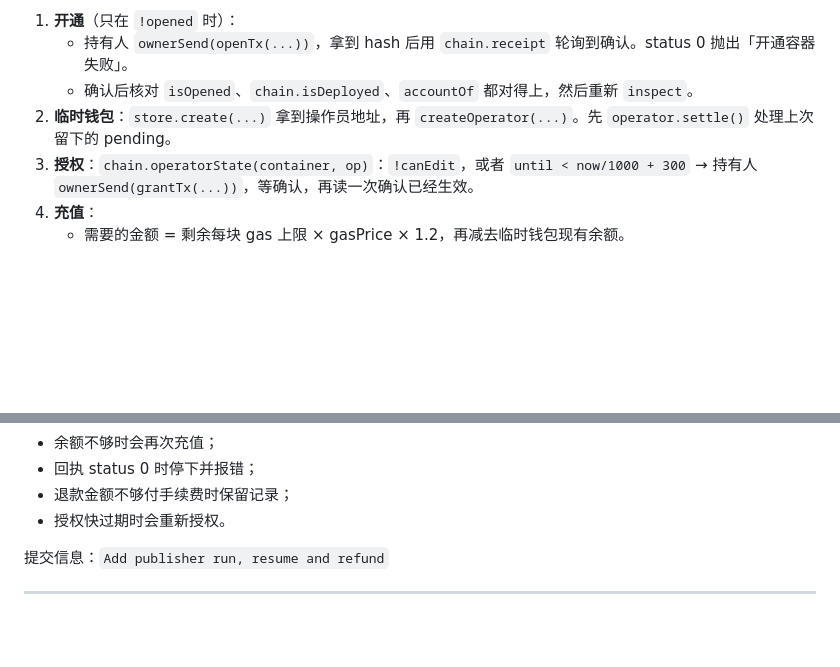
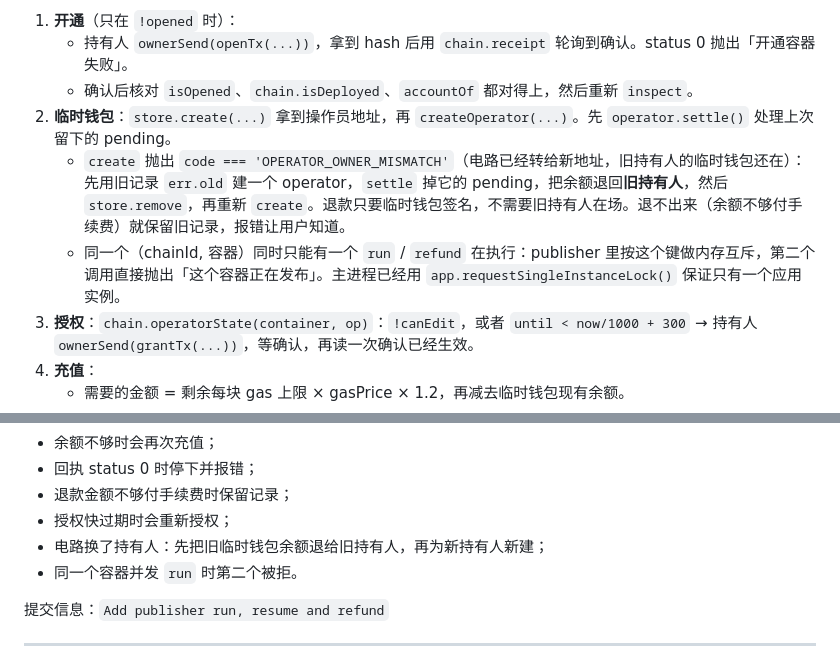
Before and after one commit to trytotapeout/TapeBrowser, a Markdown page: docs/plans/2026-10-09-publish-phase2.md, 2 parts joined by grey strips. Rendered like a GitHub page; blank space fills up the shorter version.

Commit message:
Plan owner change and per-container lock for the publisher

```diff
--- a/docs/plans/2026-10-09-publish-phase2.md
+++ b/docs/plans/2026-10-09-publish-phase2.md
@@ -146,6 +146,8 @@
    - 持有人 `ownerSend(openTx(...))`，拿到 hash 后用 `chain.receipt` 轮询到确认。status 0 抛出「开通容器失败」。
    - 确认后核对 `isOpened`、`chain.isDeployed`、`accountOf` 都对得上，然后重新 `inspect`。
 2. **临时钱包**：`store.create(...)` 拿到操作员地址，再 `createOperator(...)`。先 `operator.settle()` 处理上次留下的 pending。
+   - `create` 抛出 `code === 'OPERATOR_OWNER_MISMATCH'`（电路已经转给新地址，旧持有人的临时钱包还在）：先用旧记录 `err.old` 建一个 operator，`settle` 掉它的 pending，把余额退回**旧持有人**，然后 `store.remove`，再重新 `create`。退款只要临时钱包签名，不需要旧持有人在场。退不出来（余额不够付手续费）就保留旧记录，报错让用户知道。
+   - 同一个（chainId, 容器）同时只能有一个 `run` / `refund` 在执行：publisher 里按这个键做内存互斥，第二个调用直接抛出「这个容器正在发布」。主进程已经用 `app.requestSingleInstanceLock()` 保证只有一个应用实例。
 3. **授权**：`chain.operatorState(container, op)`：`!canEdit`，或者 `until < now/1000 + 300` → 持有人 `ownerSend(grantTx(...))`，等确认，再读一次确认已经生效。
 4. **充值**：
    - 需要的金额 = 剩余每块 gas 上限 × gasPrice × 1.2，再减去临时钱包现有余额。
@@ -177,7 +179,9 @@
 - 余额不够时会再次充值；
 - 回执 status 0 时停下并报错；
 - 退款金额不够付手续费时保留记录；
-- 授权快过期时会重新授权。
+- 授权快过期时会重新授权；
+- 电路换了持有人：先把旧临时钱包余额退给旧持有人，再为新持有人新建；
+- 同一个容器并发 `run` 时第二个被拒。
 
 提交信息：`Add publisher run, resume and refund`
 
```
